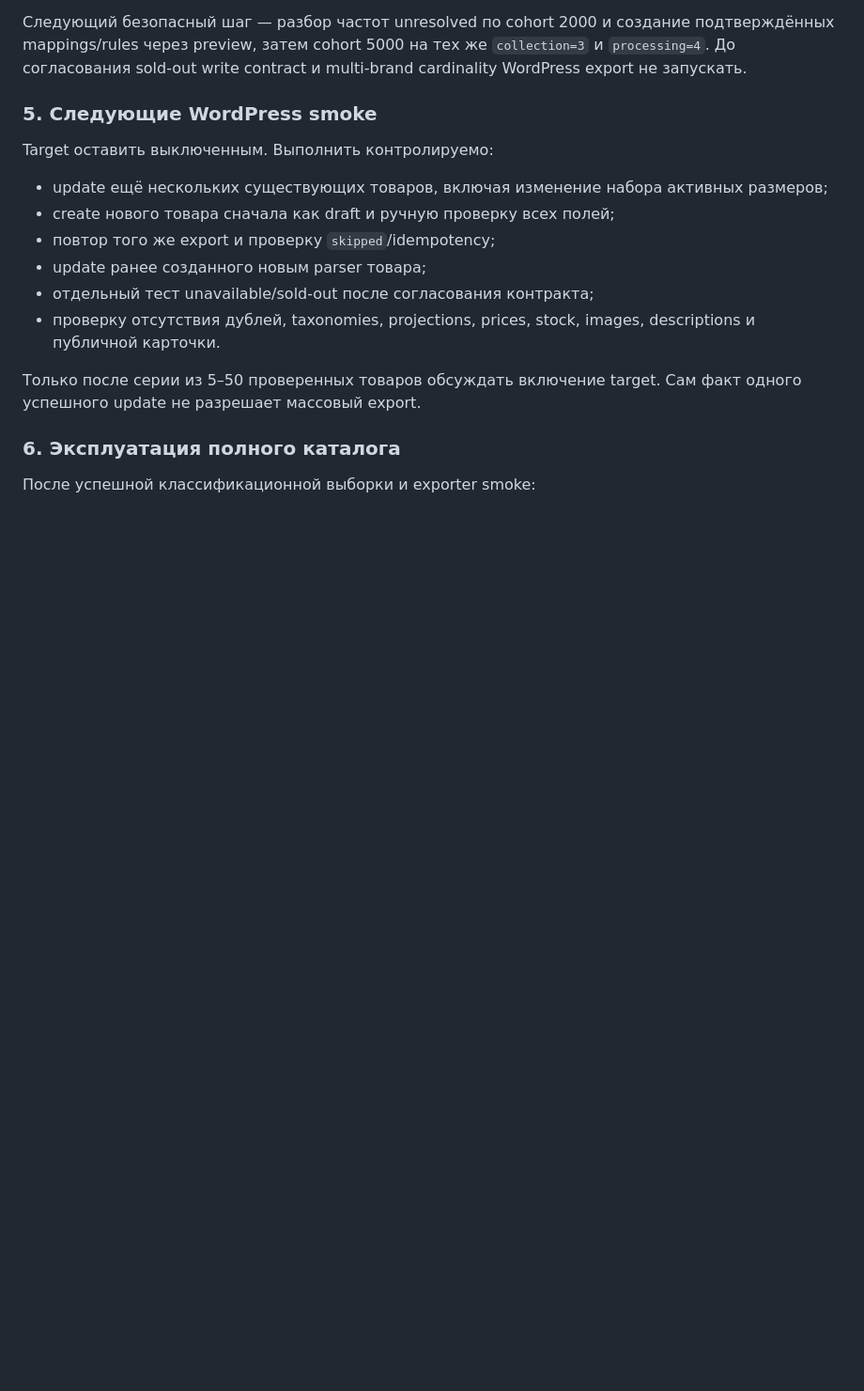
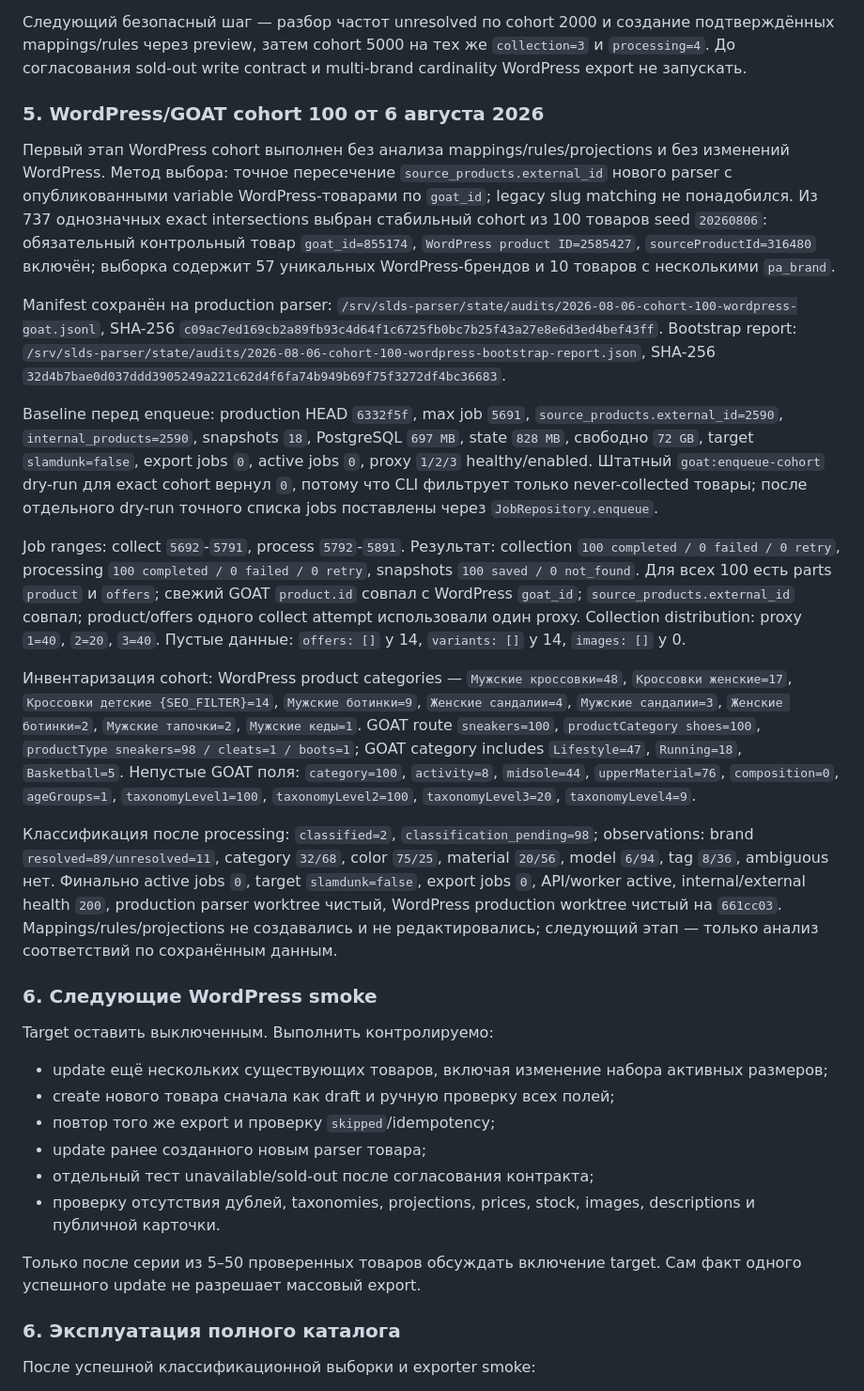
Before and after one commit to the-gt99/slds_parser, a Markdown page: AGENTS.md, the part around the change. Shown at 94% size. GitHub-like rendering; blank space fills up the shorter version.

Commit message:
Зафиксировать выборку товаров WordPress

```diff
--- a/AGENTS.md
+++ b/AGENTS.md
@@ -423,7 +423,21 @@ Production cohort 2000 запущен с `GOAT_COHORT_PRODUCT_LIMIT=2000`, `GOAT
 
 Следующий безопасный шаг — разбор частот unresolved по cohort 2000 и создание подтверждённых mappings/rules через preview, затем cohort 5000 на тех же `collection=3` и `processing=4`. До согласования sold-out write contract и multi-brand cardinality WordPress export не запускать.
 
-### 5. Следующие WordPress smoke
+### 5. WordPress/GOAT cohort 100 от 6 августа 2026
+
+Первый этап WordPress cohort выполнен без анализа mappings/rules/projections и без изменений WordPress. Метод выбора: точное пересечение `source_products.external_id` нового parser с опубликованными variable WordPress-товарами по `goat_id`; legacy slug matching не понадобился. Из 737 однозначных exact intersections выбран стабильный cohort из 100 товаров seed `20260806`: обязательный контрольный товар `goat_id=855174`, `WordPress product ID=2585427`, `sourceProductId=316480` включён; выборка содержит 57 уникальных WordPress-брендов и 10 товаров с несколькими `pa_brand`.
+
+Manifest сохранён на production parser: `/srv/slds-parser/state/audits/2026-08-06-cohort-100-wordpress-goat.jsonl`, SHA-256 `c09ac7ed169cb2a89fb93c4d64f1c6725fb0bc7b25f43a27e8e6d3ed4bef43ff`. Bootstrap report: `/srv/slds-parser/state/audits/2026-08-06-cohort-100-wordpress-bootstrap-report.json`, SHA-256 `32d4b7bae0d037ddd3905249a221c62d4f6fa74b949b69f75f3272df4bc36683`.
+
+Baseline перед enqueue: production HEAD `6332f5f`, max job `5691`, `source_products.external_id=2590`, `internal_products=2590`, snapshots `18`, PostgreSQL `697 MB`, state `828 MB`, свободно `72 GB`, target `slamdunk=false`, export jobs `0`, active jobs `0`, proxy `1/2/3` healthy/enabled. Штатный `goat:enqueue-cohort` dry-run для exact cohort вернул `0`, потому что CLI фильтрует только never-collected товары; после отдельного dry-run точного списка jobs поставлены через `JobRepository.enqueue`.
+
+Job ranges: collect `5692`-`5791`, process `5792`-`5891`. Результат: collection `100 completed / 0 failed / 0 retry`, processing `100 completed / 0 failed / 0 retry`, snapshots `100 saved / 0 not_found`. Для всех 100 есть parts `product` и `offers`; свежий GOAT `product.id` совпал с WordPress `goat_id`; `source_products.external_id` совпал; product/offers одного collect attempt использовали один proxy. Collection distribution: proxy `1=40`, `2=20`, `3=40`. Пустые данные: `offers: []` у 14, `variants: []` у 14, `images: []` у 0.
+
+Инвентаризация cohort: WordPress product categories — `Мужские кроссовки=48`, `Кроссовки женские=17`, `Кроссовки детские {SEO_FILTER}=14`, `Мужские ботинки=9`, `Женские сандалии=4`, `Мужские сандалии=3`, `Женские ботинки=2`, `Мужские тапочки=2`, `Мужские кеды=1`. GOAT route `sneakers=100`, `productCategory shoes=100`, `productType sneakers=98 / cleats=1 / boots=1`; GOAT category includes `Lifestyle=47`, `Running=18`, `Basketball=5`. Непустые GOAT поля: `category=100`, `activity=8`, `midsole=44`, `upperMaterial=76`, `composition=0`, `ageGroups=1`, `taxonomyLevel1=100`, `taxonomyLevel2=100`, `taxonomyLevel3=20`, `taxonomyLevel4=9`.
+
+Классификация после processing: `classified=2`, `classification_pending=98`; observations: brand `resolved=89/unresolved=11`, category `32/68`, color `75/25`, material `20/56`, model `6/94`, tag `8/36`, ambiguous нет. Финально active jobs `0`, target `slamdunk=false`, export jobs `0`, API/worker active, internal/external health `200`, production parser worktree чистый, WordPress production worktree чистый на `661cc03`. Mappings/rules/projections не создавались и не редактировались; следующий этап — только анализ соответствий по сохранённым данным.
+
+### 6. Следующие WordPress smoke
 
 Target оставить выключенным. Выполнить контролируемо:
 
```
